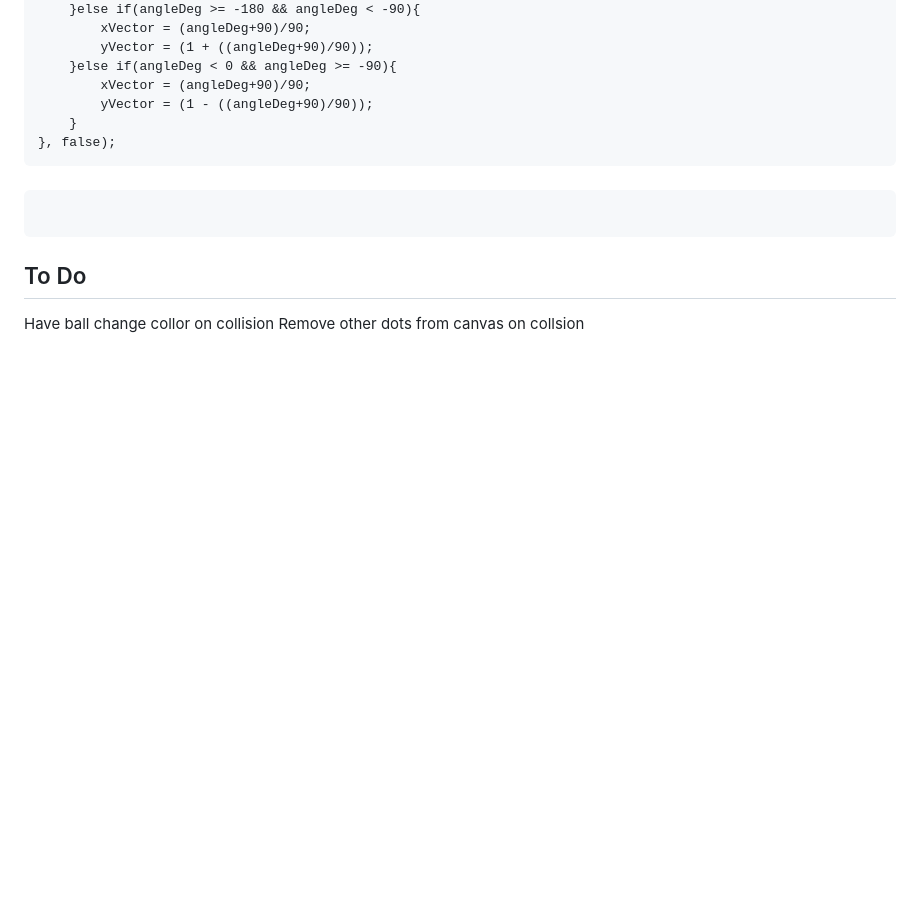
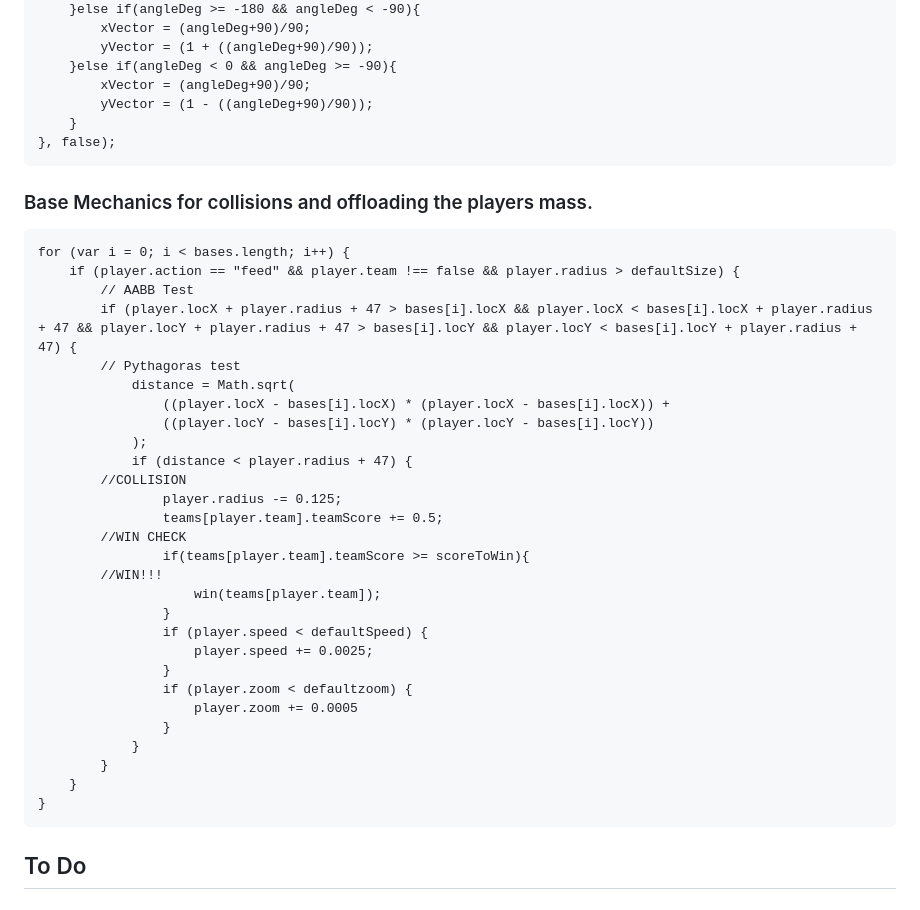
Before and after one commit to TristanLobaugh/BouncyBall, a Markdown page: README.md, the part around the change printed below. Drawn GitHub-style; blank space fills up the shorter version.

Commit message:
updated read

````diff
--- a/README.md
+++ b/README.md
@@ -43,12 +45,37 @@ canvas.addEventListener("mousemove", function(event){
 }, false);
 ```
 
-###
+### Base Mechanics for collisions and offloading the players mass.
 ```
-
+for (var i = 0; i < bases.length; i++) {
+    if (player.action == "feed" && player.team !== false && player.radius > defaultSize) {
+        // AABB Test
+        if (player.locX + player.radius + 47 > bases[i].locX && player.locX < bases[i].locX + player.radius + 47 && player.locY + player.radius + 47 > bases[i].locY && player.locY < bases[i].locY + player.radius + 47) {
+        // Pythagoras test
+            distance = Math.sqrt(
+                ((player.locX - bases[i].locX) * (player.locX - bases[i].locX)) +
+                ((player.locY - bases[i].locY) * (player.locY - bases[i].locY))
+            );
+            if (distance < player.radius + 47) {
+        //COLLISION
+                player.radius -= 0.125;
+                teams[player.team].teamScore += 0.5;
+        //WIN CHECK
+                if(teams[player.team].teamScore >= scoreToWin){
+        //WIN!!!
+        			win(teams[player.team]);
+                }
+                if (player.speed < defaultSpeed) {
+                    player.speed += 0.0025;
+                }
+                if (player.zoom < defaultzoom) {
+                    player.zoom += 0.0005
+                }
+            }
+        }
+    }
+}
 ```
 
 
 ## To Do
-Have ball change collor on collision
-Remove other dots from canvas on collsion
````
Also changed, not shown: other parts of README.md (+8 -6 lines), img/Orb-Blitz_gameplay.png (added), img/Orb-Blitz_stats.png (added).
